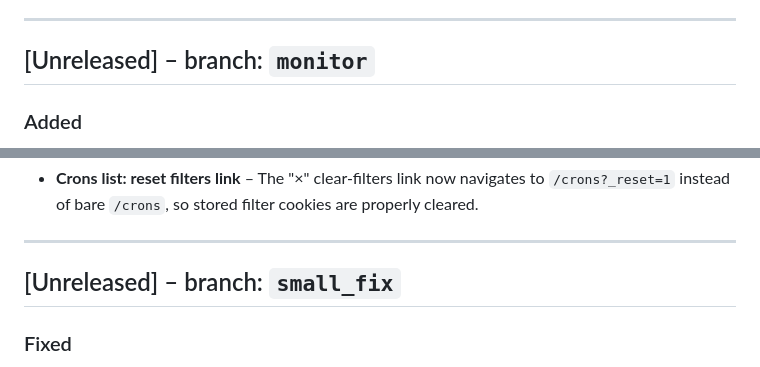
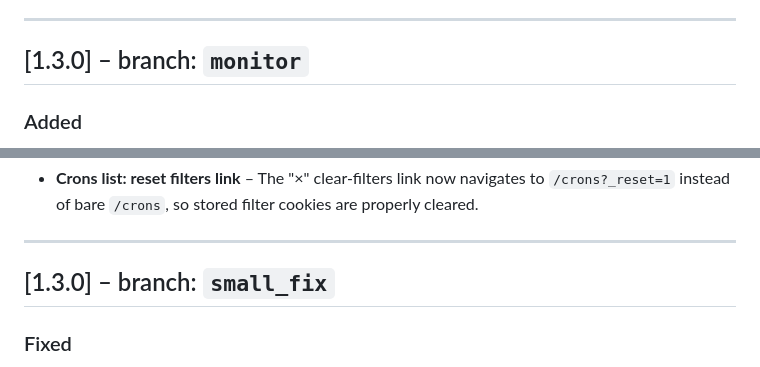
Before and after one commit to csoscd/cronmanager, a Markdown page: CHANGELOG.md, 2 parts joined by grey strips. GitHub-like rendering.

```diff
--- a/CHANGELOG.md
+++ b/CHANGELOG.md
@@ -104,7 +104,7 @@ The format is based on [Keep a Changelog](https://keepachangelog.com/en/1.1.0/).
 
 ---
 
-## [Unreleased] – branch: `monitor`
+## [1.3.0] – branch: `monitor`
 
 ### Added
 
@@ -171,7 +171,7 @@ The format is based on [Keep a Changelog](https://keepachangelog.com/en/1.1.0/).
 
 ---
 
-## [Unreleased] – branch: `small_fix`
+## [1.3.0] – branch: `small_fix`
 
 ### Fixed
 
```
Also changed, not shown: other parts of CHANGELOG.md (+13 -13 lines).
